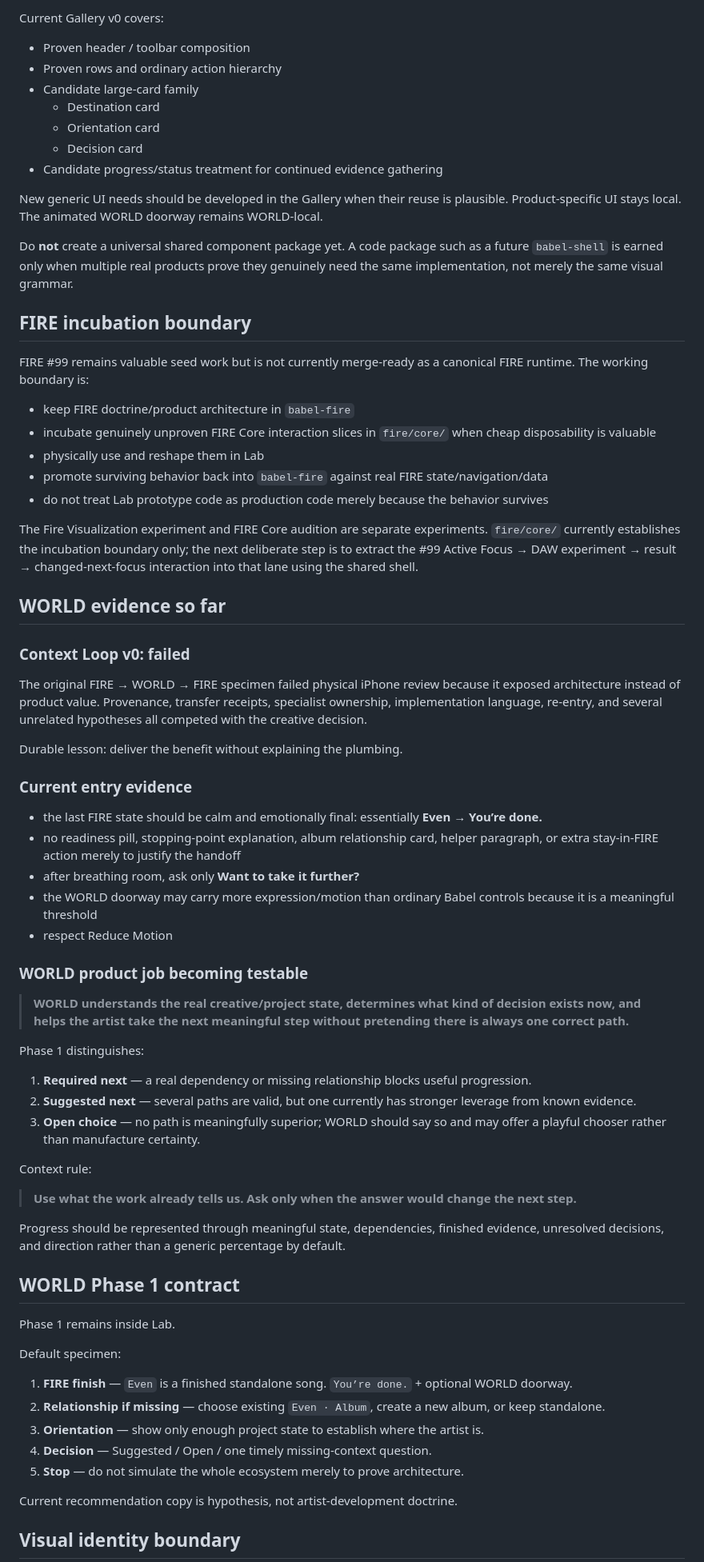
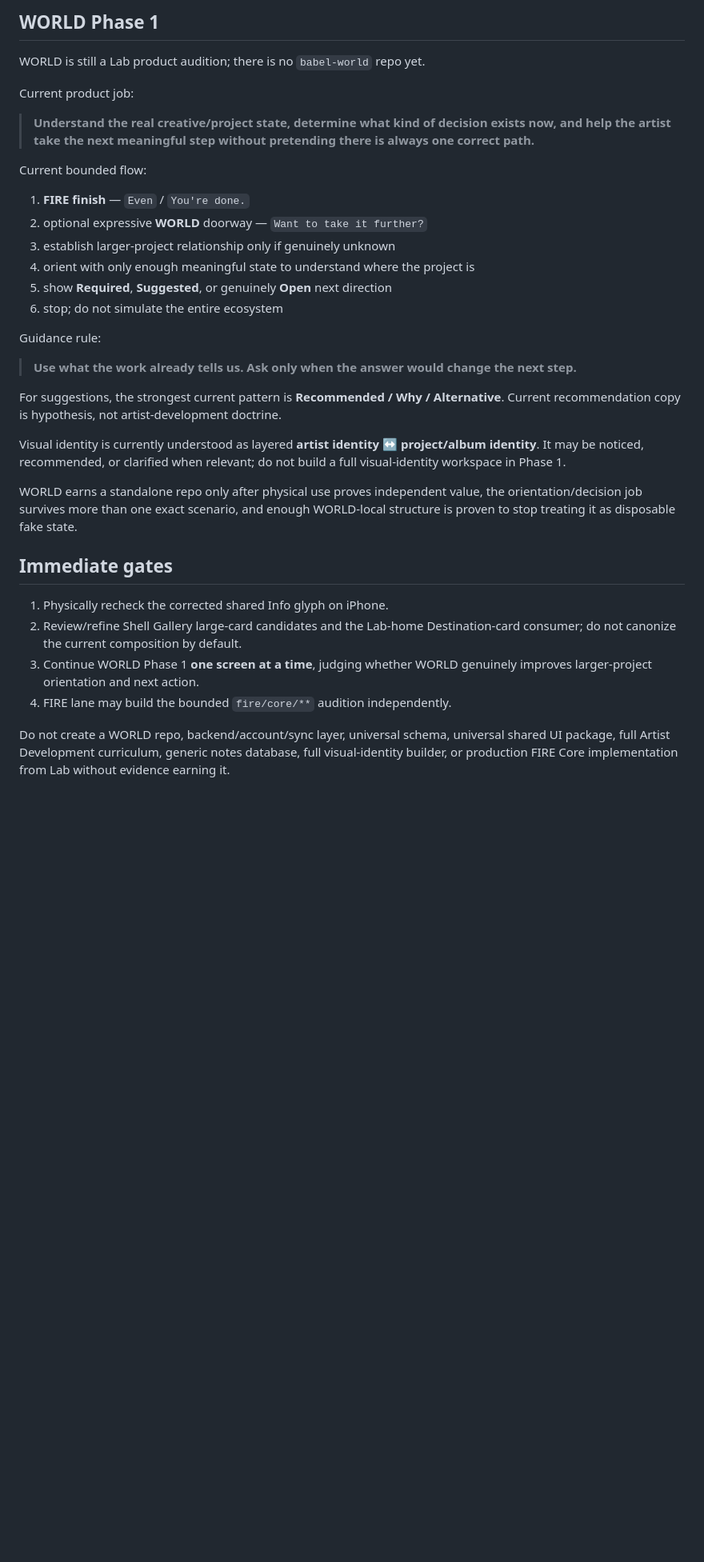
Before and after one commit to BabeDrums/babel-lab, a Markdown page: START_HERE.md, the part around one of its changes. Shown at 80% size. Rendered like a GitHub page; blank space fills up the shorter version.

```diff
--- a/START_HERE.md
+++ b/START_HERE.md
@@ -61,72 +56,36 @@ The Gallery is allowed to contain more than one idea, but status must be explici
 
-Current Gallery v0 covers:
-- Proven header / toolbar composition
-- Proven rows and ordinary action hierarchy
-- Candidate large-card family
-  - Destination card
-  - Orientation card
-  - Decision card
-- Candidate progress/status treatment for continued evidence gathering
+## WORLD Phase 1
 
-New generic UI needs should be developed in the Gallery when their reuse is plausible. Product-specific UI stays local. The animated WORLD doorway remains WORLD-local.
+WORLD is still a Lab product audition; there is no `babel-world` repo yet.
 
-Do **not** create a universal shared component package yet. A code package such as a future `babel-shell` is earned only when multiple real products prove they genuinely need the same implementation, not merely the same visual grammar.
+Current product job:
 
-## FIRE incubation boundary
+> **Understand the real creative/project state, determine what kind of decision exists now, and help the artist take the next meaningful step without pretending there is always one correct path.**
 
-FIRE #99 remains valuable seed work but is not currently merge-ready as a canonical FIRE runtime. The working boundary is:
+Current bounded flow:
+1. **FIRE finish** — `Even` / `You're done.`
+2. optional expressive **WORLD** doorway — `Want to take it further?`
+3. establish larger-project relationship only if genuinely unknown
+4. orient with only enough meaningful state to understand where the project is
+5. show **Required**, **Suggested**, or genuinely **Open** next direction
+6. stop; do not simulate the entire ecosystem
 
-- keep FIRE doctrine/product architecture in `babel-fire`
-- incubate genuinely unproven FIRE Core interaction slices in `fire/core/` when cheap disposability is valuable
-- physically use and reshape them in Lab
-- promote surviving behavior back into `babel-fire` against real FIRE state/navigation/data
-- do not treat Lab prototype code as production code merely because the behavior survives
-
-The Fire Visualization experiment and FIRE Core audition are separate experiments. `fire/core/` currently establishes the incubation boundary only; the next deliberate step is to extract the #99 Active Focus → DAW experiment → result → changed-next-focus interaction into that lane using the shared shell.
-
-## WORLD evidence so far
-
-### Context Loop v0: failed
-
-The original FIRE → WORLD → FIRE specimen failed physical iPhone review because it exposed architecture instead of product value. Provenance, transfer receipts, specialist ownership, implementation language, re-entry, and several unrelated hypotheses all competed with the creative decision.
-
-Durable lesson: deliver the benefit without explaining the plumbing.
-
-### Current entry evidence
-
-- the last FIRE state should be calm and emotionally final: essentially **Even → You’re done.**
-- no readiness pill, stopping-point explanation, album relationship card, helper paragraph, or extra stay-in-FIRE action merely to justify the handoff
-- after breathing room, ask only **Want to take it further?**
-- the WORLD doorway may carry more expression/motion than ordinary Babel controls because it is a meaningful threshold
-- respect Reduce Motion
-
-### WORLD product job becoming testable
-
-> **WORLD understands the real creative/project state, determines what kind of decision exists now, and helps the artist take the next meaningful step without pretending there is always one correct path.**
-
-Phase 1 distinguishes:
-1. **Required next** — a real dependency or missing relationship blocks useful progression.
-2. **Suggested next** — several paths are valid, but one currently has stronger leverage from known evidence.
-3. **Open choice** — no path is meaningfully superior; WORLD should say so and may offer a playful chooser rather than manufacture certainty.
-
-Context rule:
+Guidance rule:
 
 > **Use what the work already tells us. Ask only when the answer would change the next step.**
 
-Progress should be represented through meaningful state, dependencies, finished evidence, unresolved decisions, and direction rather than a generic percentage by default.
+For suggestions, the strongest current pattern is **Recommended / Why / Alternative**. Current recommendation copy is hypothesis, not artist-development doctrine.
 
-## WORLD Phase 1 contract
+Visual identity is currently understood as layered **artist identity ↔ project/album identity**. It may be noticed, recommended, or clarified when relevant; do not build a full visual-identity workspace in Phase 1.
 
-Phase 1 remains inside Lab.
+WORLD earns a standalone repo only after physical use proves independent value, the orientation/decision job survives more than one exact scenario, and enough WORLD-local structure is proven to stop treating it as disposable fake state.
 
-Default specimen:
-1. **FIRE finish** — `Even` is a finished standalone song. `You’re done.` + optional WORLD doorway.
-2. **Relationship if missing** — choose existing `Even · Album`, create a new album, or keep standalone.
-3. **Orientation** — show only enough project state to establish where the artist is.
-4. **Decision** — Suggested / Open / one timely missing-context question.
-5. **Stop** — do not simulate the whole ecosystem merely to prove architecture.
+## Immediate gates
 
-Current recommendation copy is hypothesis, not artist-development doctrine.
+1. Physically recheck the corrected shared Info glyph on iPhone.
+2. Review/refine Shell Gallery large-card candidates and the Lab-home Destination-card consumer; do not canonize the current composition by default.
+3. Continue WORLD Phase 1 **one screen at a time**, judging whether WORLD genuinely improves larger-project orientation and next action.
+4. FIRE lane may build the bounded `fire/core/**` audition independently.
 
-## Visual identity boundary
+Do not create a WORLD repo, backend/account/sync layer, universal schema, universal shared UI package, full Artist Development curriculum, generic notes database, full visual-identity builder, or production FIRE Core implementation from Lab without evidence earning it.
 
```
Also changed, not shown: other parts of START_HERE.md (+33 -67 lines).
